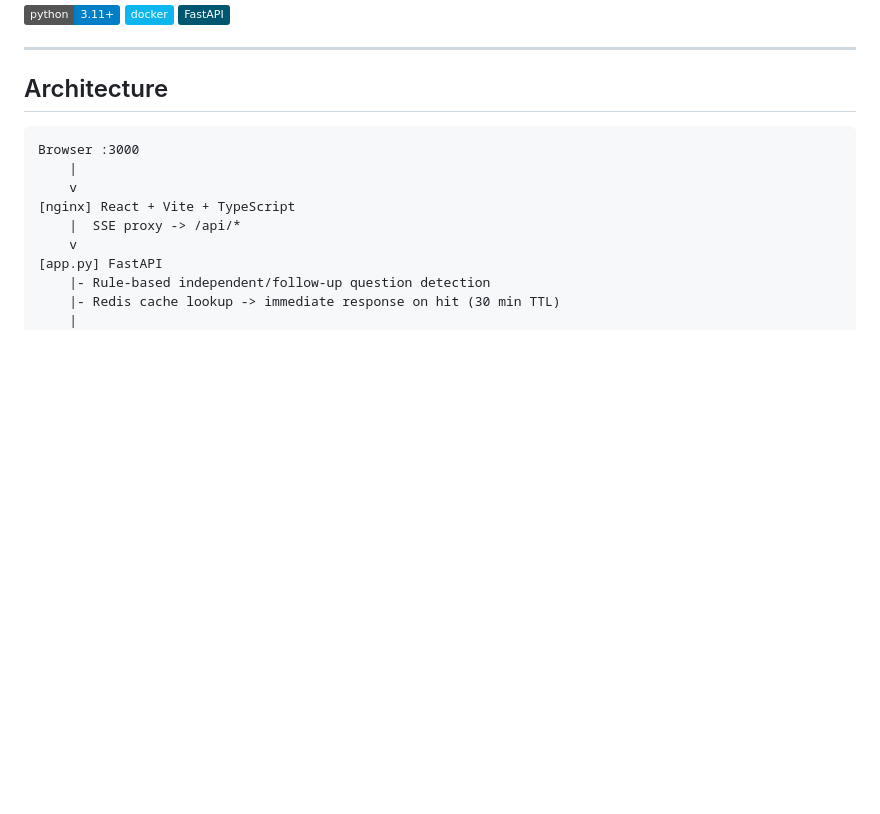
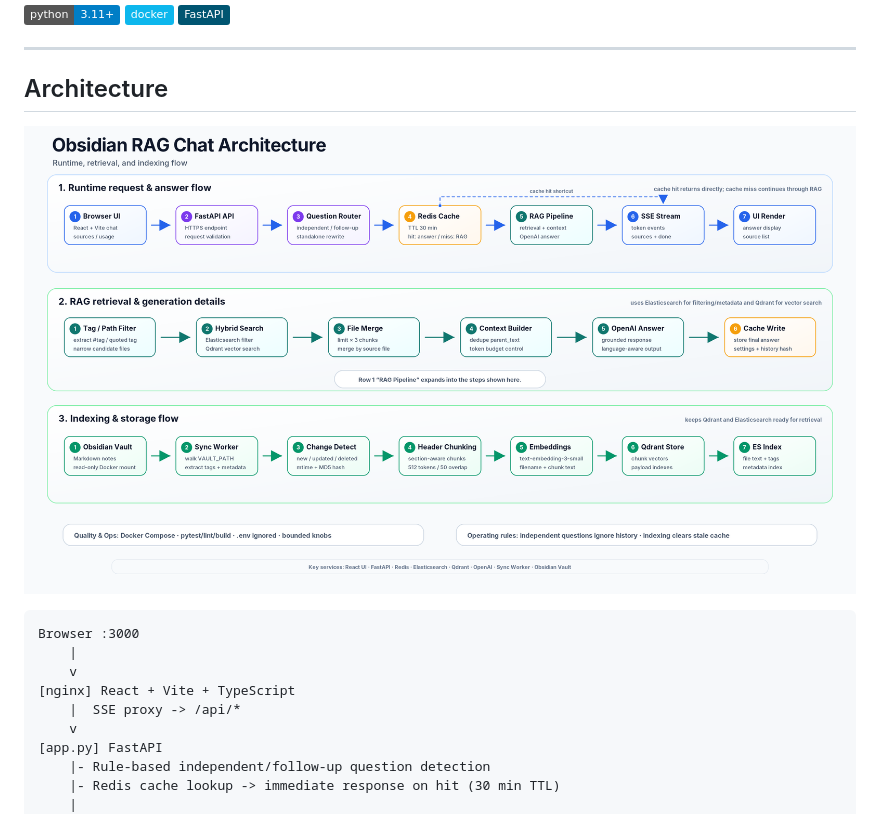
Before and after one commit to wonhongChang/ObsidianRagChat, a Markdown page: README.md, the part around the change. Drawn GitHub-style; pictures changed too: assets/architecture/obsidian_rag_architecture_enterprise.png (added); badges without logos; blank space fills up the shorter version.

````diff
--- a/README.md
+++ b/README.md
@@ -11,6 +11,8 @@ Turn an Obsidian vault into a multilingual RAG chat interface with semantic sear
 ---
 
 ## Architecture
+
+![Obsidian RAG Chat architecture](assets/architecture/obsidian_rag_architecture_enterprise.png)
 
 ```text
 Browser :3000
````
Also changed, not shown: README_KO.md (+2 -0 lines), README_日本語.md (+2 -0 lines), 1 other file.
